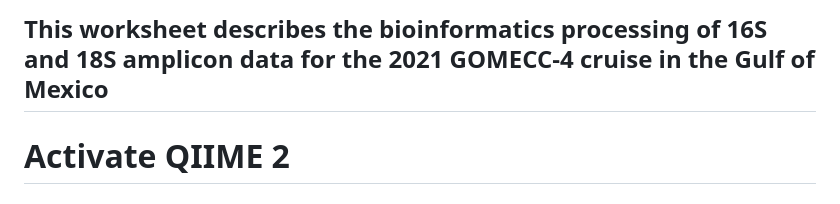
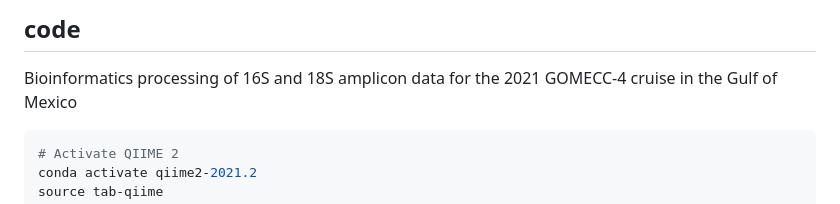
Before and after one commit to aomlomics/gomecc, a Markdown page: code/gomecc-4-bioinformatics.md, the part around the change printed below. Rendered like a GitHub page.

Commit message:
Update gomecc-4-bioinformatics.md
Style updates

````diff
--- a/code/gomecc-4-bioinformatics.md
+++ b/code/gomecc-4-bioinformatics.md
@@ -1,5 +1,8 @@
-## This worksheet describes the bioinformatics processing of 16S and 18S amplicon data for the 2021 GOMECC-4 cruise in the Gulf of Mexico
+## code
 
+Bioinformatics processing of 16S and 18S amplicon data for the 2021 GOMECC-4 cruise in the Gulf of Mexico
+
+```bash
 # Activate QIIME 2
 conda activate qiime2-2021.2
 source tab-qiime
````
Also changed, not shown: other parts of code/gomecc-4-bioinformatics.md (+1 -0 lines).
